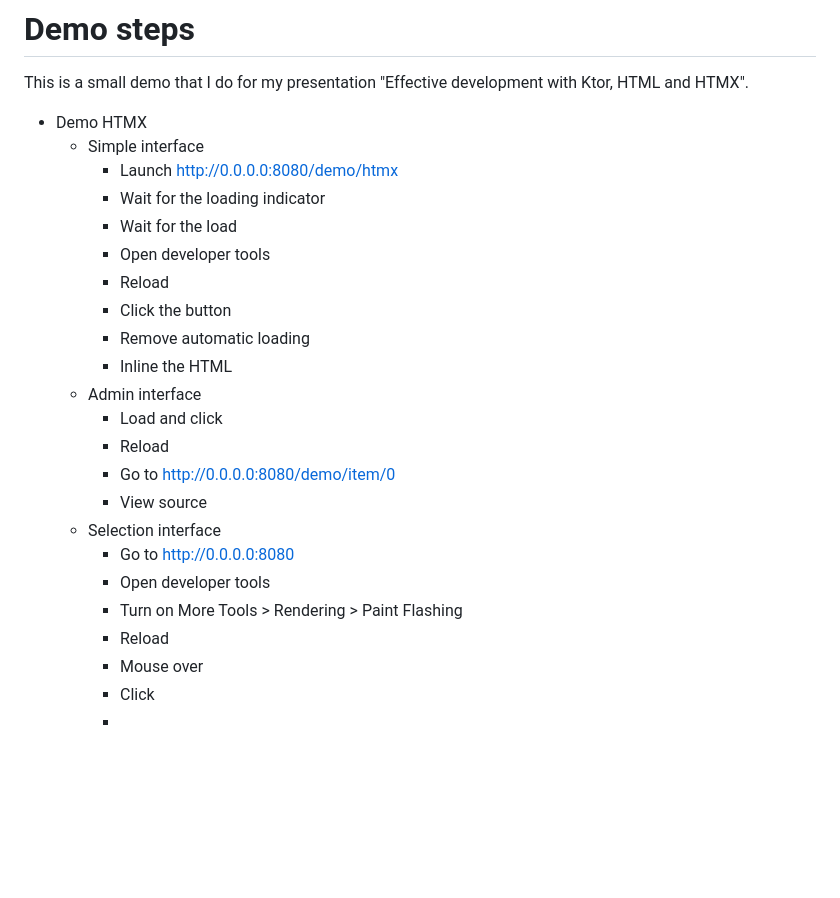
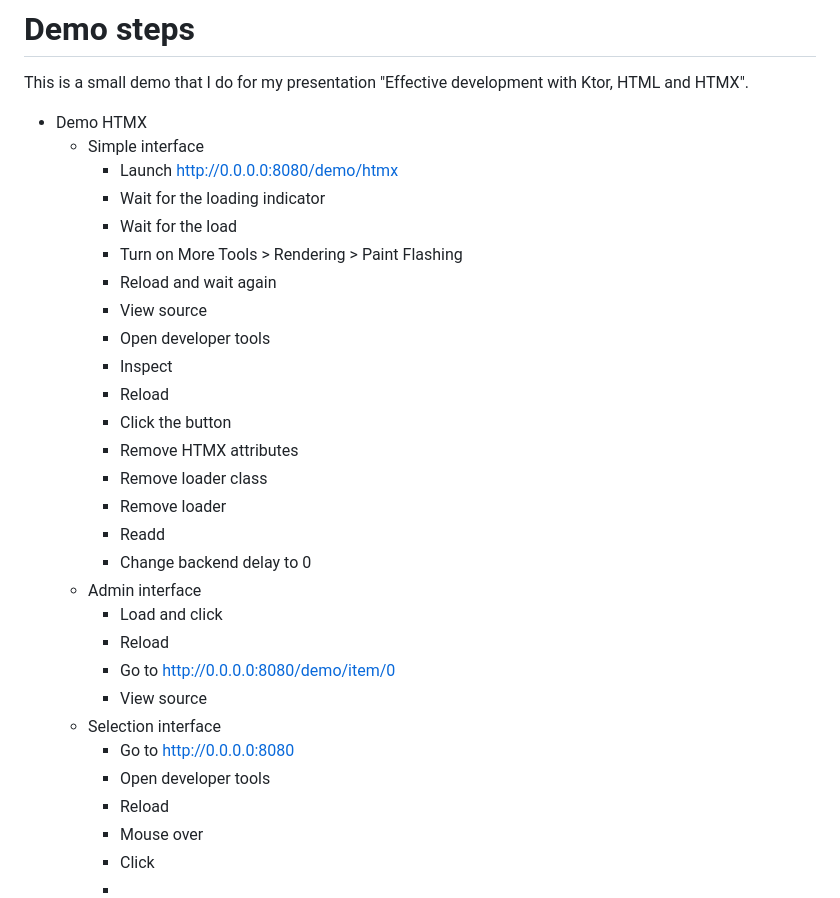
Before and after one commit to anderssv/kotlin-htmx, a Markdown page: Readme.md, the part around the change. GitHub-like rendering; blank space fills up the shorter version.

Commit message:
Worked through demo a bit

```diff
--- a/Readme.md
+++ b/Readme.md
@@ -93,11 +93,18 @@ This is a small demo that I do for my presentation "Effective development with K
       - Launch http://0.0.0.0:8080/demo/htmx
       - Wait for the loading indicator
       - Wait for the load
+      - Turn on More Tools > Rendering > Paint Flashing
+      - Reload and wait again
+      - View source
       - Open developer tools
+      - Inspect
       - Reload
       - Click the button
-      - Remove automatic loading
-      - Inline the HTML
+      - Remove HTMX attributes
+      - Remove loader class
+      - Remove loader
+      - Readd
+      - Change backend delay to 0
     - Admin interface
       - Load and click
       - Reload
@@ -106,7 +113,6 @@ This is a small demo that I do for my presentation "Effective development with K
     - Selection interface
       - Go to http://0.0.0.0:8080
       - Open developer tools
-      - Turn on More Tools > Rendering > Paint Flashing
       - Reload
       - Mouse over
       - Click
```
